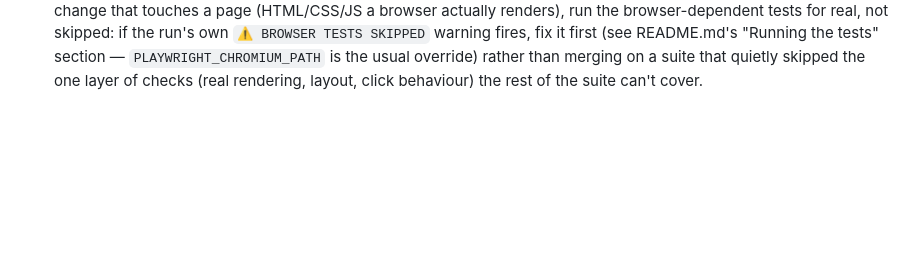
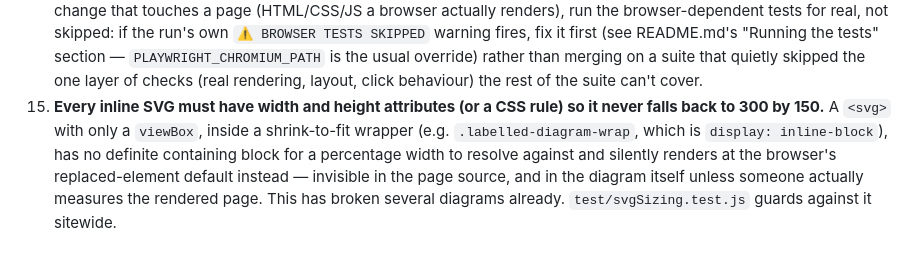
Before and after one commit to jamesclarke2-bit/Asrtronomy-gcse-app, a Markdown page: CLAUDE.md, the part around the change. GitHub-like rendering; blank space fills up the shorter version.

Commit message:
Add house rule 15: every inline SVG needs width/height (or CSS)
Documents the recurring sizing bug test/svgSizing.test.js now guards
against — an svg with only a viewBox, inside a shrink-to-fit wrapper,
silently falls back to the browser's 300x150 replaced-element default
with nothing visible in the page source.

```diff
--- a/CLAUDE.md
+++ b/CLAUDE.md
@@ -71,3 +71,10 @@ Static HTML/CSS/JS with no build step. Pages live in `sims/` (interactive) and `
     `PLAYWRIGHT_CHROMIUM_PATH` is the usual override) rather than merging on a suite that quietly
     skipped the one layer of checks (real rendering, layout, click behaviour) the rest of the suite
     can't cover.
+15. **Every inline SVG must have width and height attributes (or a CSS rule) so it never falls back
+    to 300 by 150.** A `<svg>` with only a `viewBox`, inside a shrink-to-fit wrapper (e.g.
+    `.labelled-diagram-wrap`, which is `display: inline-block`), has no definite containing block
+    for a percentage width to resolve against and silently renders at the browser's replaced-element
+    default instead — invisible in the page source, and in the diagram itself unless someone
+    actually measures the rendered page. This has broken several diagrams already.
+    `test/svgSizing.test.js` guards against it sitewide.
```
